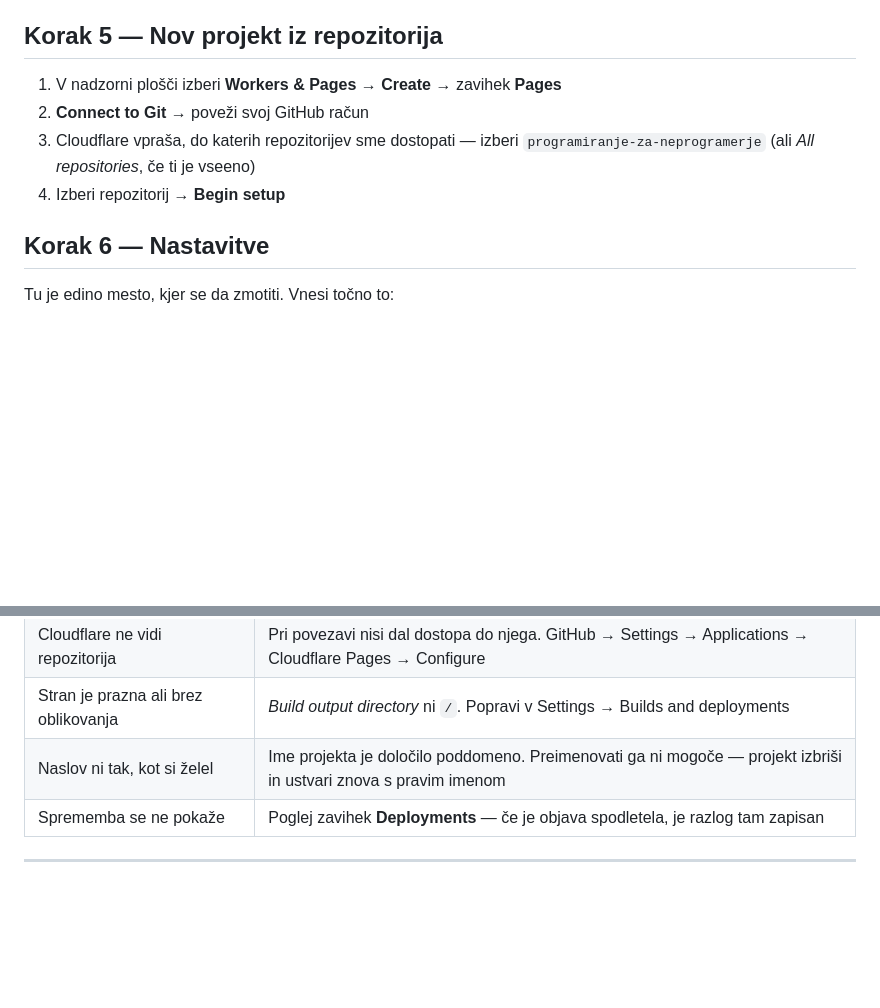
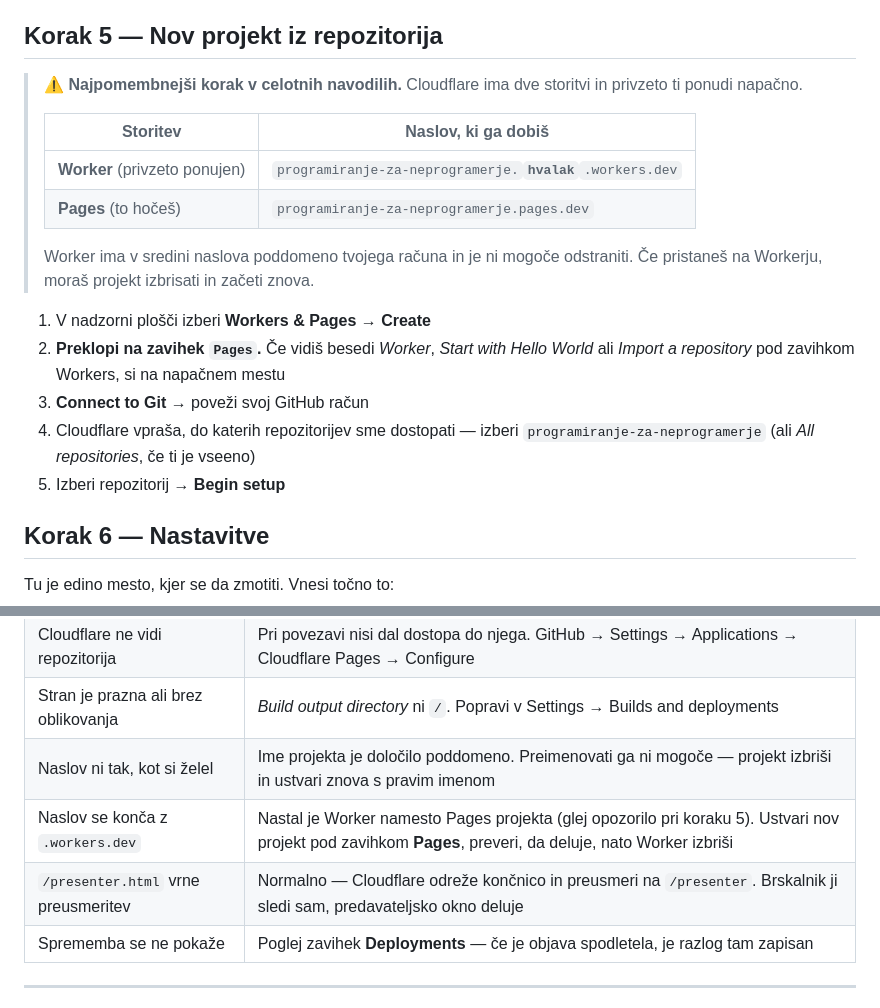
Before and after one commit to hvalak/programiranje-za-neprogramerje, a Markdown page: OBJAVA-NA-GITHUB.md, 2 parts joined by grey strips. Drawn GitHub-style; blank space fills up the shorter version.

Commit message:
Navodila: izpostavi past med Cloudflare Workers in Pages
Cloudflare v carovniku Create privzeto ponudi Worker, ki ima v naslovu
poddomeno racuna (ime-projekta.racun.workers.dev) in je ni mogoce
odstraniti. Pages da zeleno obliko ime-projekta.pages.dev.

Dodano opozorilo pri koraku 5 in dve vrstici v tabelo tezav.

Co-Authored-By: Claude Opus 5 <noreply@anthropic.com>

```diff
--- a/OBJAVA-NA-GITHUB.md
+++ b/OBJAVA-NA-GITHUB.md
@@ -73,11 +73,24 @@ Nalaganje traja nekaj sekund; PDF-ja sta skupaj 5 MB.
 
 ## Korak 5 — Nov projekt iz repozitorija
 
-1. V nadzorni plošči izberi **Workers & Pages** → **Create** → zavihek **Pages**
-2. **Connect to Git** → poveži svoj GitHub račun
-3. Cloudflare vpraša, do katerih repozitorijev sme dostopati — izberi
+> ⚠️ **Najpomembnejši korak v celotnih navodilih.**
+> Cloudflare ima dve storitvi in privzeto ti ponudi napačno.
+>
+> | Storitev | Naslov, ki ga dobiš |
+> |---|---|
+> | **Worker** (privzeto ponujen) | `programiranje-za-neprogramerje.`**`hvalak`**`.workers.dev` |
+> | **Pages** (to hočeš) | `programiranje-za-neprogramerje.pages.dev` |
+>
+> Worker ima v sredini naslova poddomeno tvojega računa in je ni mogoče odstraniti.
+> Če pristaneš na Workerju, moraš projekt izbrisati in začeti znova.
+
+1. V nadzorni plošči izberi **Workers & Pages** → **Create**
+2. **Preklopi na zavihek `Pages`.** Če vidiš besedi *Worker*, *Start with Hello World*
+   ali *Import a repository* pod zavihkom Workers, si na napačnem mestu
+3. **Connect to Git** → poveži svoj GitHub račun
+4. Cloudflare vpraša, do katerih repozitorijev sme dostopati — izberi
    `programiranje-za-neprogramerje` (ali *All repositories*, če ti je vseeno)
-4. Izberi repozitorij → **Begin setup**
+5. Izberi repozitorij → **Begin setup**
 
 ## Korak 6 — Nastavitve
 
@@ -144,6 +157,8 @@ ostaneta PDF-ja taka, kot sta bila.
 | Cloudflare ne vidi repozitorija | Pri povezavi nisi dal dostopa do njega. GitHub → Settings → Applications → Cloudflare Pages → Configure |
 | Stran je prazna ali brez oblikovanja | *Build output directory* ni `/`. Popravi v Settings → Builds and deployments |
 | Naslov ni tak, kot si želel | Ime projekta je določilo poddomeno. Preimenovati ga ni mogoče — projekt izbriši in ustvari znova s pravim imenom |
+| Naslov se konča z `.workers.dev` | Nastal je Worker namesto Pages projekta (glej opozorilo pri koraku 5). Ustvari nov projekt pod zavihkom **Pages**, preveri, da deluje, nato Worker izbriši |
+| `/presenter.html` vrne preusmeritev | Normalno — Cloudflare odreže končnico in preusmeri na `/presenter`. Brskalnik ji sledi sam, predavateljsko okno deluje |
 | Sprememba se ne pokaže | Poglej zavihek **Deployments** — če je objava spodletela, je razlog tam zapisan |
 
 ---
```
